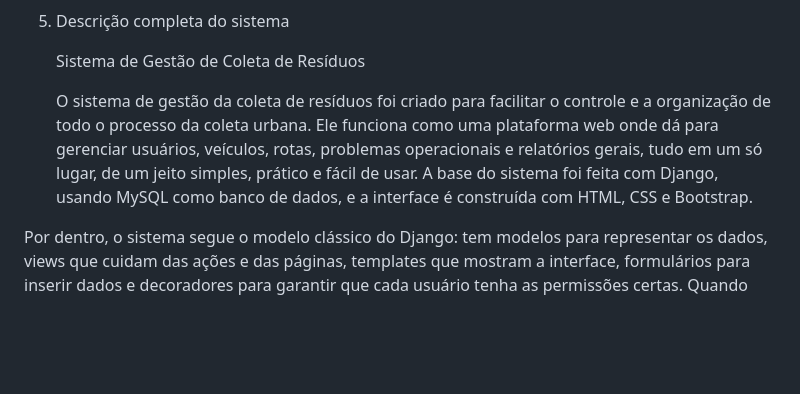
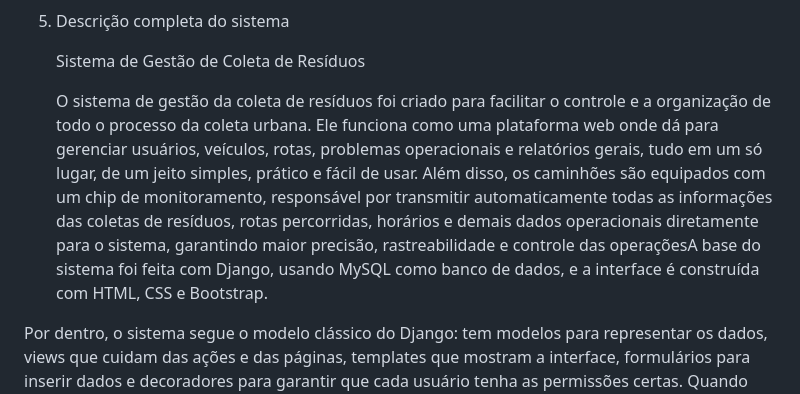
Before and after one commit to AninhaFerrario/https---github.com-AninhaFerrario-Ana, a Markdown page: README.md, the part around the change. Drawn GitHub-style; blank space fills up the shorter version.

```diff
--- a/README.md
+++ b/README.md
@@ -13,7 +13,7 @@ Documentos constando na pasta do projeto
 
    Sistema de Gestão de Coleta de Resíduos
 
-   O sistema de gestão da coleta de resíduos foi criado para facilitar o controle e a organização de todo o processo da coleta urbana. Ele funciona como uma plataforma web onde dá para gerenciar usuários, veículos, rotas, problemas operacionais e relatórios gerais, tudo em um só lugar, de um jeito simples, prático e fácil de usar. A base do sistema foi feita com Django, usando MySQL como banco de dados, e a interface é construída com HTML, CSS e Bootstrap.
+   O sistema de gestão da coleta de resíduos foi criado para facilitar o controle e a organização de todo o processo da coleta urbana. Ele funciona como uma plataforma web onde dá para gerenciar usuários, veículos, rotas, problemas operacionais e relatórios gerais, tudo em um só lugar, de um jeito simples, prático e fácil de usar. Além disso, os caminhões são equipados com um chip de monitoramento, responsável por transmitir automaticamente todas as informações das coletas de resíduos, rotas percorridas, horários e demais dados operacionais diretamente para o sistema, garantindo maior precisão, rastreabilidade e controle das operaçõesA base do sistema foi feita com Django, usando MySQL como banco de dados, e a interface é construída com HTML, CSS e Bootstrap.
 
 Por dentro, o sistema segue o modelo clássico do Django: tem modelos para representar os dados, views que cuidam das ações e das páginas, templates que mostram a interface, formulários para inserir dados e decoradores para garantir que cada usuário tenha as permissões certas. Quando alguém entra em uma página, o Django identifica a URL, chama a função certa, consulta o banco de dados, se precisar, e entrega a página pronta para o usuário ver e usar. Para começar a usar, basta instalar o Python, criar um ambiente virtual, instalar as dependências e configurar o MySQL. Depois, é só rodar as migrações e criar um superusuário para começar a usar o sistema normalmente, abrindo o servidor padrão do Django. A partir daí, tudo já está disponível no navegador.
 
```
